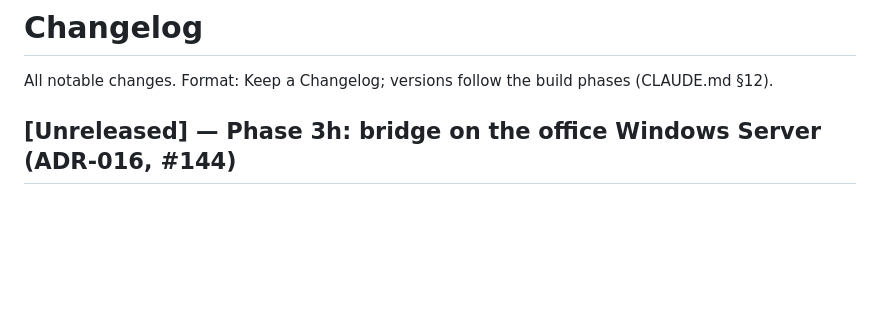
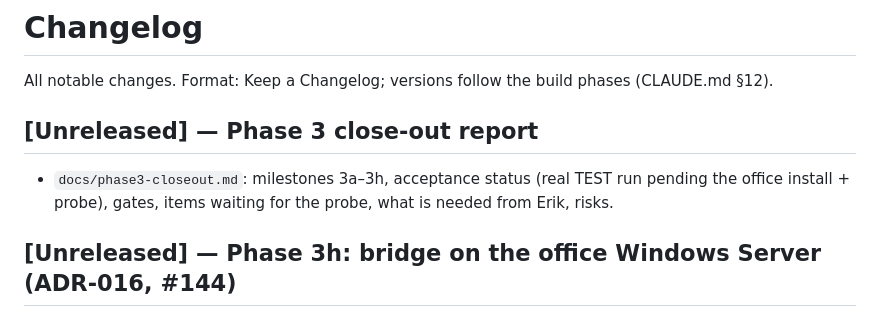
Before and after one commit to ErikZet-oss/smart-mail, a Markdown page: CHANGELOG.md, the part around the change. GitHub-like rendering; blank space fills up the shorter version.

Commit message:
docs: Phase 3 close-out report
Co-Authored-By: Claude Opus 5.5 <noreply@anthropic.com>
Claude-Session: https://claude.ai/code/session_0172BMYAdyHqsPjVnsigsv5y

```diff
--- a/CHANGELOG.md
+++ b/CHANGELOG.md
@@ -1,6 +1,10 @@
 # Changelog
 
 All notable changes. Format: Keep a Changelog; versions follow the build phases (CLAUDE.md §12).
+
+## [Unreleased] — Phase 3 close-out report
+
+- `docs/phase3-closeout.md`: milestones 3a–3h, acceptance status (real TEST run pending the office install + probe), gates, items waiting for the probe, what is needed from Erik, risks.
 
 ## [Unreleased] — Phase 3h: bridge on the office Windows Server (ADR-016, #144)
 
```
Also changed, not shown: docs/phase3-closeout.md (added, +69 -0 lines).
